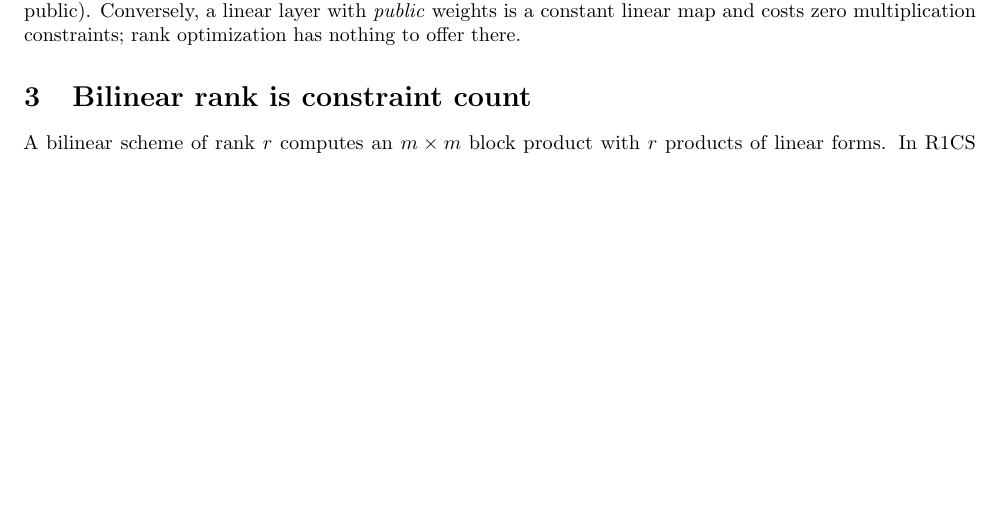
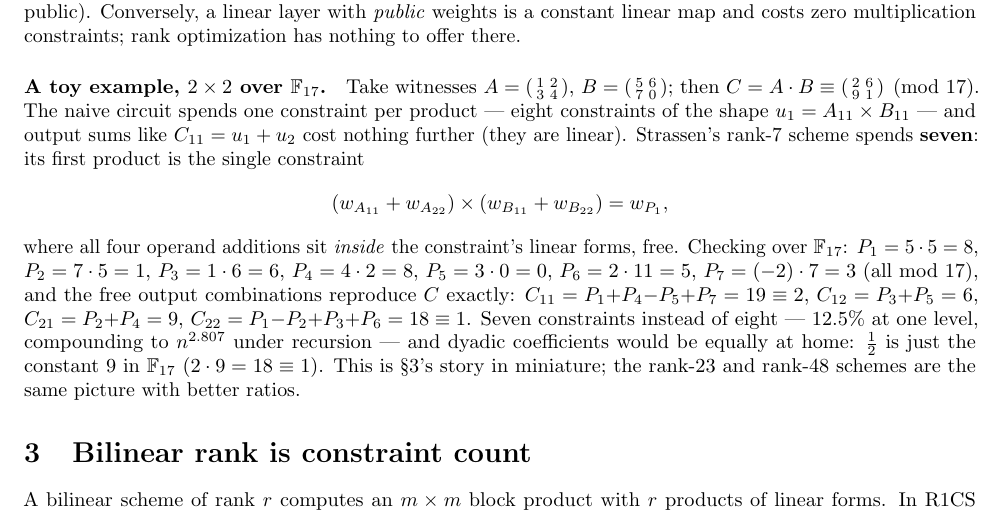
Before and after one commit to gsidebottom/logic, a LaTeX paper (doc/matmul_zkml_paper.tex): part of page 2 of 5, cut so that both start at the same text, the shorter picture padded with empty space. Compiled offline with pdfLaTeX.

Commit message:
doc: zkML paper — worked 2x2/F_17 toy example in 'What proving charges'
Hand-checkable illustration: naive 2x2 = 8 constraints vs Strassen's
7, one full R1CS constraint displayed with the operand additions
sitting free inside its linear forms; all seven products and the
four free output recombinations verified numerically mod 17; dyadic
note (1/2 = 9 in F_17).

Co-Authored-By: Claude Fable 5 <noreply@anthropic.com>

```diff
--- a/doc/matmul_zkml_paper.tex
+++ b/doc/matmul_zkml_paper.tex
@@ -132,6 +132,35 @@ witness$\times$witness even when all weights are public).
 Conversely, a linear layer with \emph{public} weights is a constant
 linear map and costs zero multiplication constraints; rank
 optimization has nothing to offer there.
+
+\paragraph{A toy example, $2\times2$ over $\mathbb{F}_{17}$.} Take
+witnesses $A = \begin{psmallmatrix}1&2\\3&4\end{psmallmatrix}$,
+$B = \begin{psmallmatrix}5&6\\7&0\end{psmallmatrix}$; then
+$C = A\cdot B \equiv \begin{psmallmatrix}2&6\\9&1\end{psmallmatrix}
+\pmod{17}$. The naive circuit spends one constraint per product ---
+eight constraints of the shape $u_1 = A_{11}\times B_{11}$ --- and
+output sums like $C_{11} = u_1 + u_2$ cost nothing further (they are
+linear). Strassen's rank-7 scheme spends \textbf{seven}: its first
+product is the single constraint
+\[
+( w_{A_{11}} + w_{A_{22}} ) \times ( w_{B_{11}} + w_{B_{22}} )
+  = w_{P_1},
+\]
+where all four operand additions sit \emph{inside} the constraint's
+linear forms, free. Checking over $\mathbb{F}_{17}$:
+$P_1 = 5\cdot5 = 8$, $P_2 = 7\cdot5 = 1$, $P_3 = 1\cdot6 = 6$,
+$P_4 = 4\cdot2 = 8$, $P_5 = 3\cdot0 = 0$, $P_6 = 2\cdot11 = 5$,
+$P_7 = (-2)\cdot7 = 3$ (all mod 17), and the free output
+combinations reproduce $C$ exactly:
+$C_{11} = P_1{+}P_4{-}P_5{+}P_7 = 19 \equiv 2$,
+$C_{12} = P_3{+}P_5 = 6$, $C_{21} = P_2{+}P_4 = 9$,
+$C_{22} = P_1{-}P_2{+}P_3{+}P_6 = 18 \equiv 1$. Seven constraints
+instead of eight --- 12.5\% at one level, compounding to
+$n^{2.807}$ under recursion --- and dyadic coefficients would be
+equally at home: $\tfrac12$ is just the constant 9 in
+$\mathbb{F}_{17}$ ($2\cdot9 = 18 \equiv 1$). This is
+\S\ref{sec:rank}'s story in miniature; the rank-23 and rank-48
+schemes are the same picture with better ratios.
 
 \section{Bilinear rank is constraint count}\label{sec:rank}
 
```
Also changed, not shown: doc/matmul_zkml_paper.md (+24 -0 lines), doc/matmul_zkml_paper.pdf.
